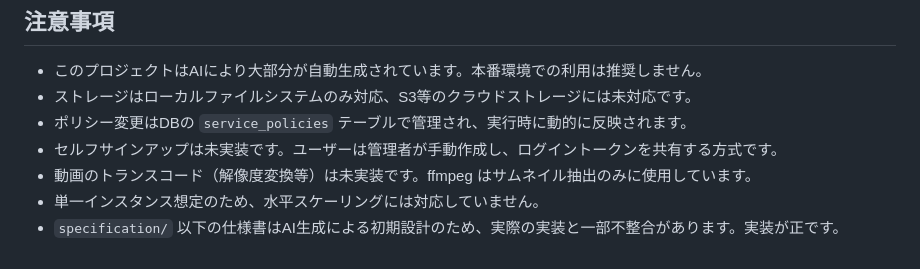
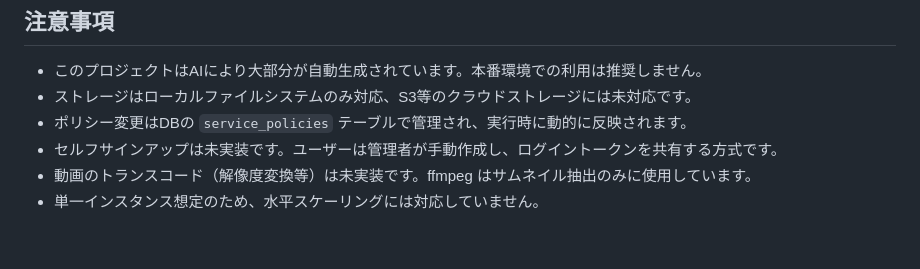
Before and after one commit to DitrexMC/videoapp, a Markdown page: README.md, the part around the change. Drawn GitHub-style.

```diff
--- a/README.md
+++ b/README.md
@@ -185,4 +185,3 @@ specification/      # 設計仕様書（AI生成のため実装と不整合あ
 - セルフサインアップは未実装です。ユーザーは管理者が手動作成し、ログイントークンを共有する方式です。
 - 動画のトランスコード（解像度変換等）は未実装です。ffmpeg はサムネイル抽出のみに使用しています。
 - 単一インスタンス想定のため、水平スケーリングには対応していません。
-- `specification/` 以下の仕様書はAI生成による初期設計のため、実際の実装と一部不整合があります。実装が正です。
```
